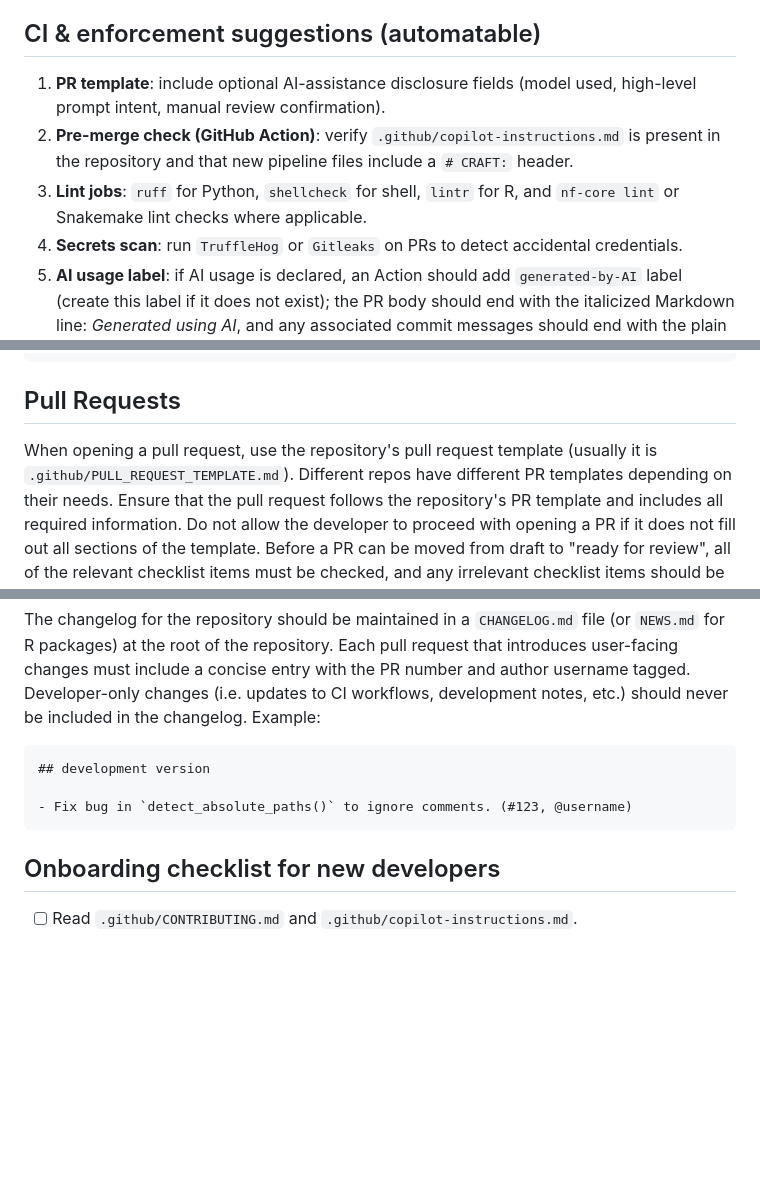
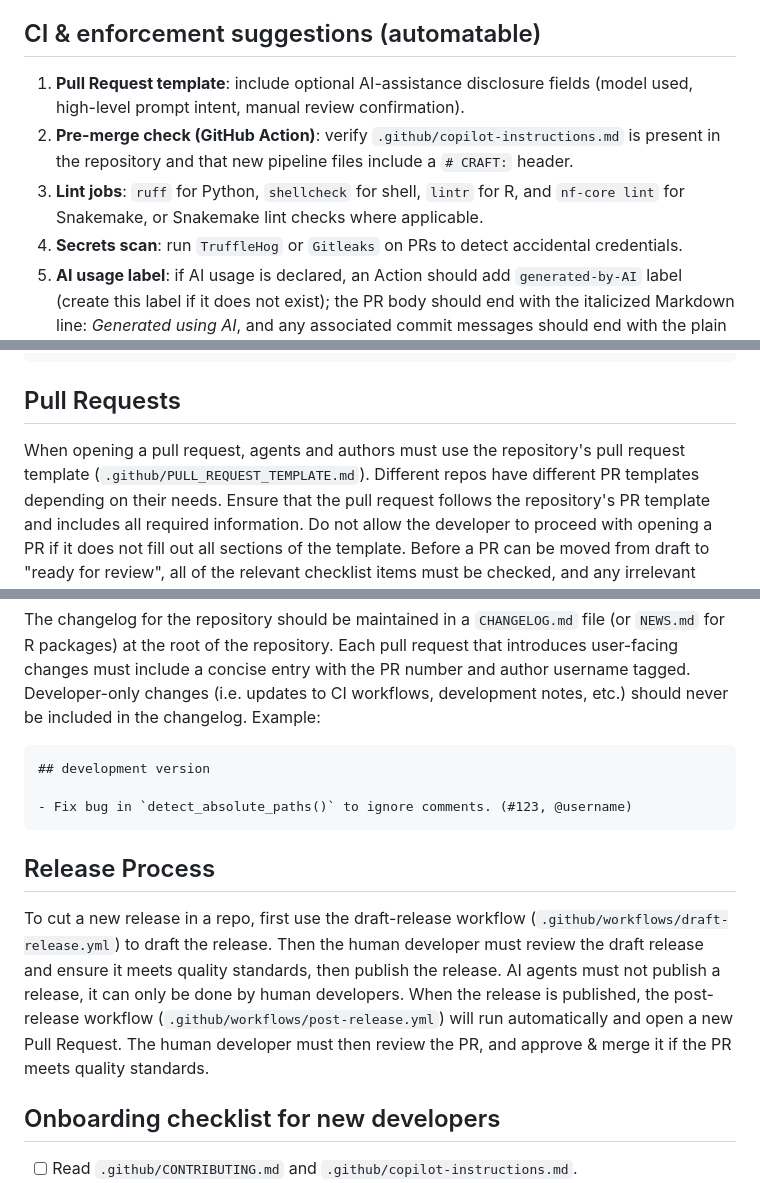
Before and after one commit to CCBR/.github, a Markdown page: .github/copilot-instructions.md, 3 parts joined by grey strips. Rendered like a GitHub page; blank space fills up the shorter version.

Commit message:
feat: include release process in copilot instructions

````diff
--- a/.github/copilot-instructions.md
+++ b/.github/copilot-instructions.md
@@ -9,9 +9,9 @@
 
 ## CI & enforcement suggestions (automatable)
 
-1. **PR template**: include optional AI-assistance disclosure fields (model used, high-level prompt intent, manual review confirmation).
+1. **Pull Request template**: include optional AI-assistance disclosure fields (model used, high-level prompt intent, manual review confirmation).
 2. **Pre-merge check (GitHub Action)**: verify `.github/copilot-instructions.md` is present in the repository and that new pipeline files include a `# CRAFT:` header.
-3. **Lint jobs**: `ruff` for Python, `shellcheck` for shell, `lintr` for R, and `nf-core lint` or Snakemake lint checks where applicable.
+3. **Lint jobs**: `ruff` for Python, `shellcheck` for shell, `lintr` for R, and `nf-core lint` for Snakemake, or Snakemake lint checks where applicable.
 4. **Secrets scan**: run `TruffleHog` or `Gitleaks` on PRs to detect accidental credentials.
 5. **AI usage label**: if AI usage is declared, an Action should add `generated-by-AI` label (create this label if it does not exist); the PR body should end with the italicized Markdown line: _Generated using AI_, and any associated commit messages should end with the plain footer line: `Generated using AI`.
 
@@ -108,7 +108,7 @@ Rules:
 
 ## Pull Requests
 
-When opening a pull request, use the repository's pull request template (usually it is `.github/PULL_REQUEST_TEMPLATE.md`).
+When opening a pull request, agents and authors must use the repository's pull request template (`.github/PULL_REQUEST_TEMPLATE.md`).
 Different repos have different PR templates depending on their needs.
 Ensure that the pull request follows the repository's PR template and includes all required information.
 Do not allow the developer to proceed with opening a PR if it does not fill out all sections of the template.
@@ -138,6 +138,18 @@ Example:
 - Fix bug in `detect_absolute_paths()` to ignore comments. (#123, @username)
 ```
 
+## Release Process
+
+To cut a new release in a repo, first use the draft-release workflow
+(`.github/workflows/draft-release.yml`) to draft the release.
+Then the human developer must review the draft release and ensure it meets
+quality standards, then publish the release.
+AI agents must not publish a release, it can only be done by human developers.
+When the release is published, the post-release workflow (`.github/workflows/post-release.yml`)
+will run automatically and open a new Pull Request.
+The human developer must then review the PR, and approve & merge it if the PR
+meets quality standards.
+
 ## Onboarding checklist for new developers
 
 - [ ] Read `.github/CONTRIBUTING.md` and `.github/copilot-instructions.md`.
````
